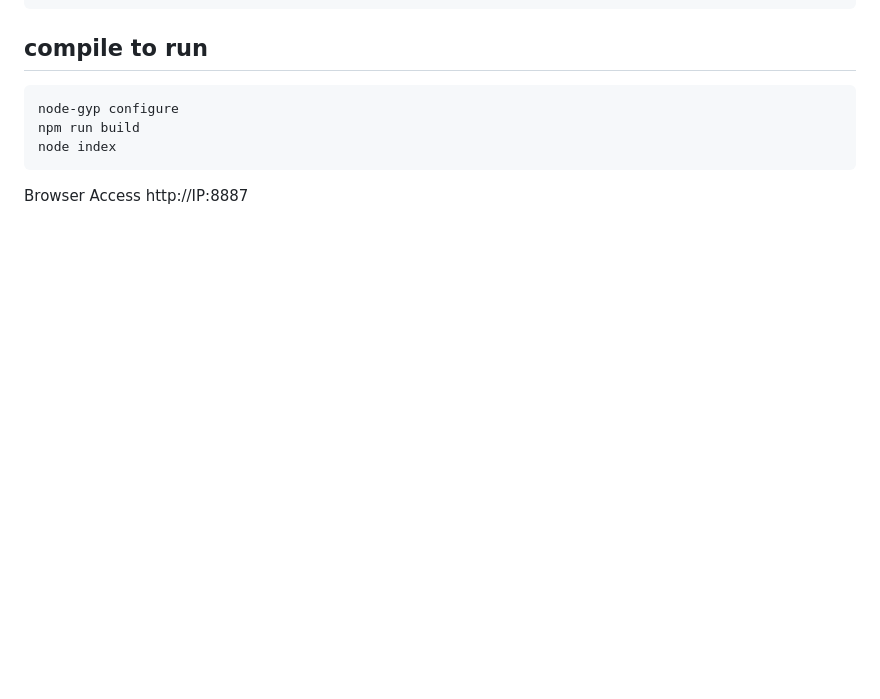
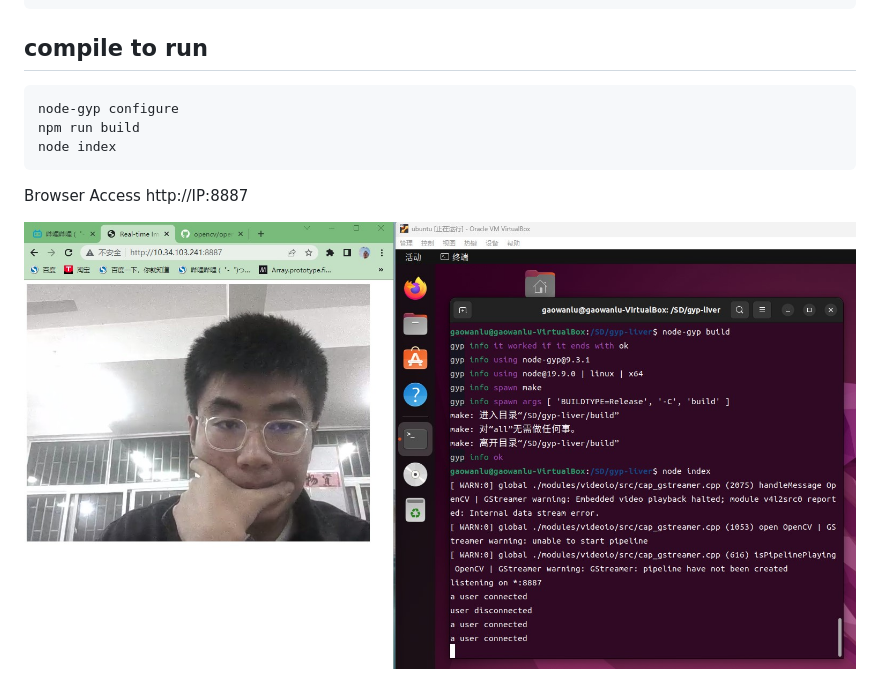
Before and after one commit to gaowanlu/openlive, a Markdown page: README.md, the part around the change. GitHub-like rendering; pictures changed too: resources/2023-04-14213407.jpg (added); blank space fills up the shorter version.

Commit message:
changed:: update readme

````diff
--- a/README.md
+++ b/README.md
@@ -45,3 +45,5 @@ node index
 ```
 
 Browser Access http://IP:8887
+
+![show](./resources/2023-04-14213407.jpg)
````
